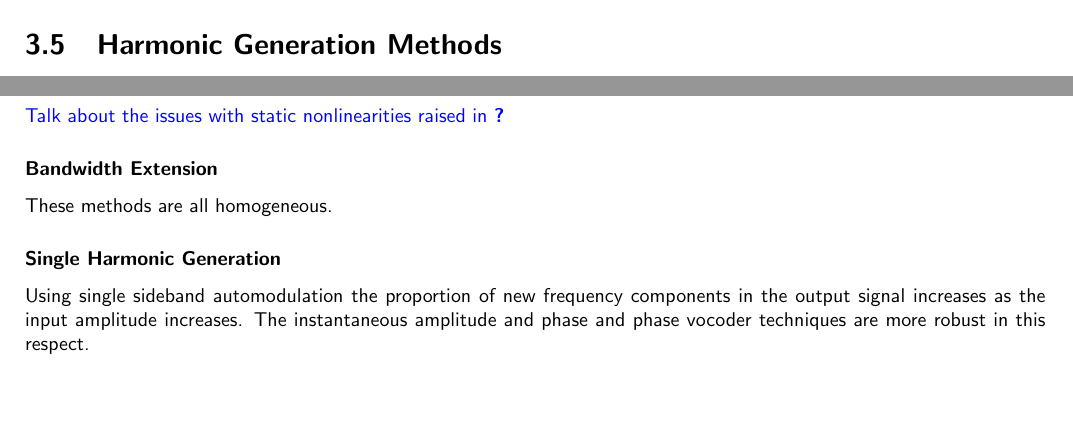
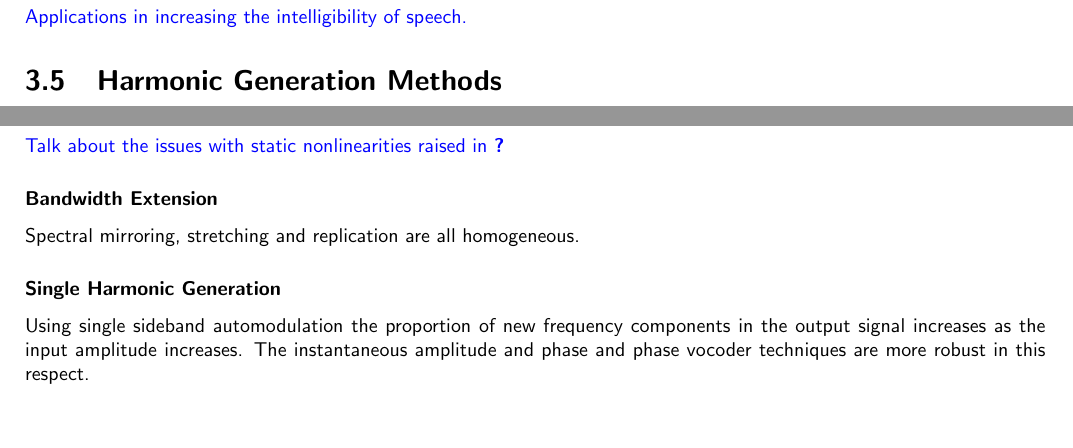
Before and after one commit to seanlikeskites/Thesis, a LaTeX thesis (Sean_Enderby_Thesis.tex, which reads Chapter3/chapter3.tex, Chapter4/chapter4.tex): two parts of pages 6 and 8 of 10, joined at a grey line, cut at the place of the change. Compiled offline with pdfLaTeX.

Commit message:
and lo some supid things were changed

```diff
--- a/Chapter3/chapter3.tex
+++ b/Chapter3/chapter3.tex
@@ -39,6 +39,8 @@
 		Psychoacoustic reproduction of low frequency signals on small loudspeakers as done by \citet{larsen2002reproducing} and \citet{gan2001virtual}.
 
 		Reconstruction of high frequency components after lossy data compression \citep{friedrich2007spectral, nagel2009a, nagel2010a, valin2000bandwidth, dietz2002spectral, larsen2002efficient, sha2010high}.
+
+		Applications in increasing the intelligibility of speech.
 	}
 
 \section{Harmonic Generation Methods}
--- a/Chapter4/chapter4.tex
+++ b/Chapter4/chapter4.tex
@@ -36,7 +36,7 @@
 			\note{Talk about the issues with static nonlinearities raised in \citet{enderby2012harmonic}}
 
 		\subsubsection*{Bandwidth Extension}
-			These methods are all homogeneous.
+			Spectral mirroring, stretching and replication are all homogeneous.
 
 		\subsubsection*{Single Harmonic Generation}
 			Using single sideband automodulation the proportion of new frequency components in the output signal increases as the input amplitude increases. The instantaneous amplitude and phase and phase vocoder techniques are more robust in this respect.
```
